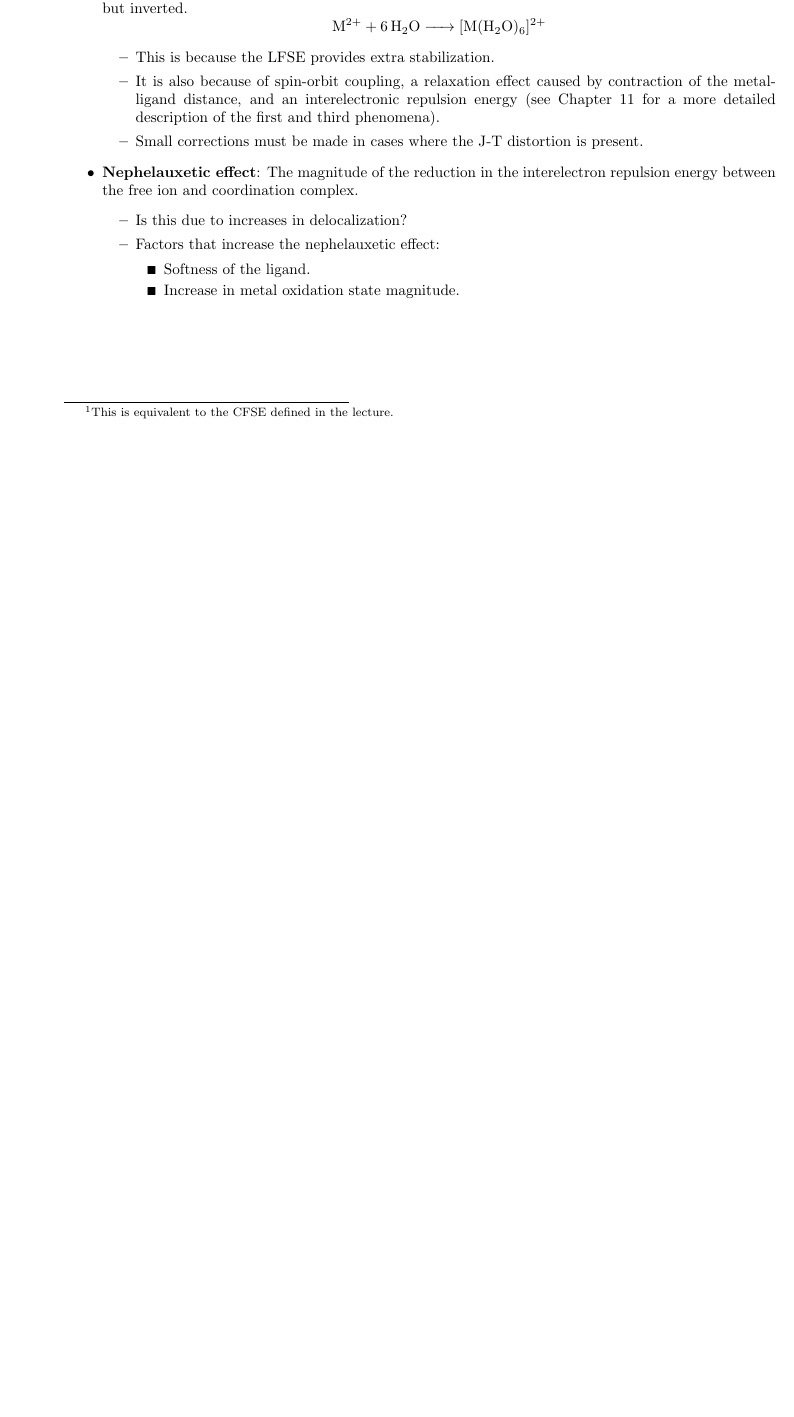
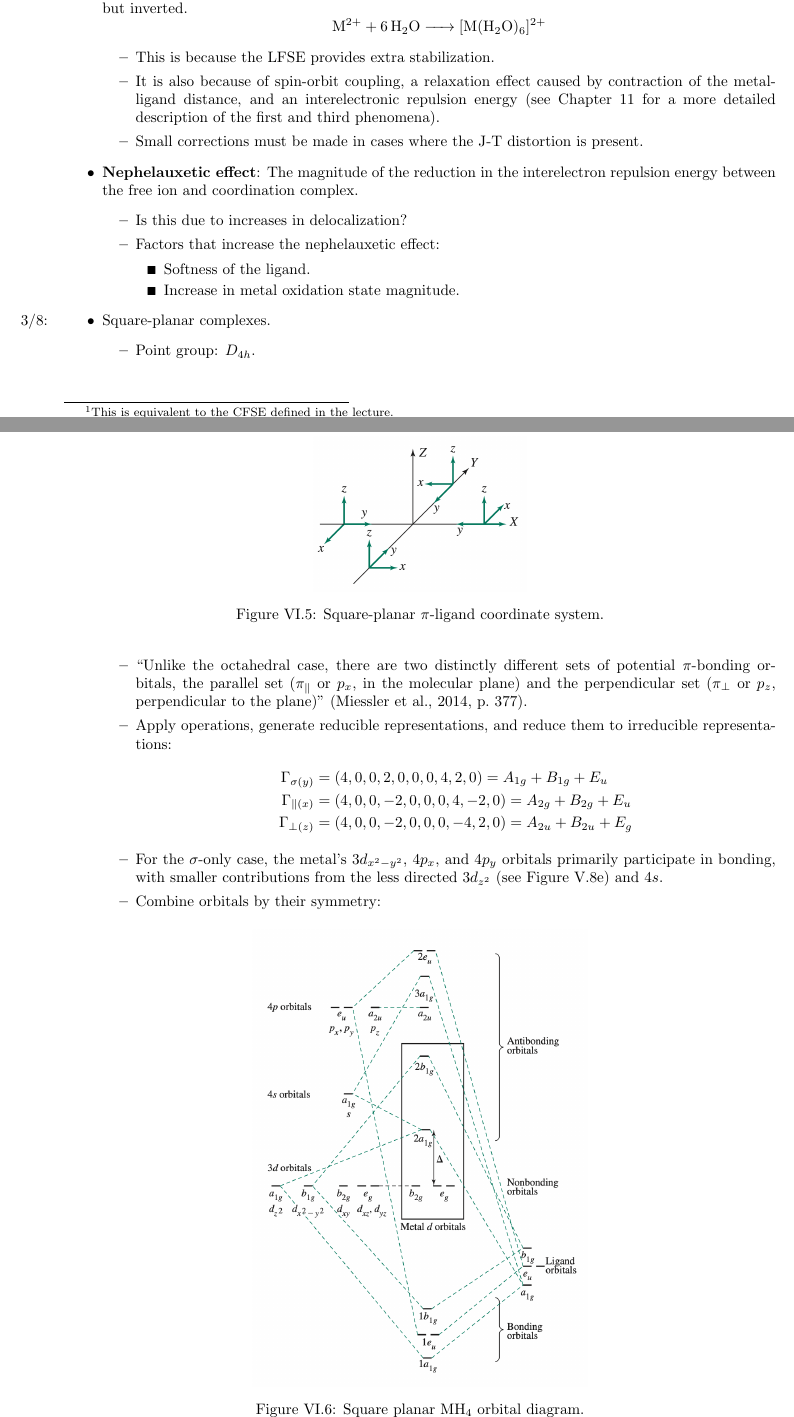
Before and after one commit to shadypuck/CHEM20100Notes, a LaTeX document (Notes/Topic6/Topic6.tex): part of page 13 of 13 before the commit and two parts of pages 13 and 14 of 17 after it, the two joined at a grey line, cut so that both start at the same text, the shorter picture padded with empty space. The pictures show the PDF file Notes/Topic6/Topic6.pdf that the author committed with the source.

Commit message:
Finished Section 10.3

```diff
--- a/Notes/Topic6/Topic6.tex
+++ b/Notes/Topic6/Topic6.tex
@@ -618,3 +618,5 @@
             \item Increase in metal oxidation state magnitude.
         \end{itemize}
     \end{itemize}
+    \item \marginnote{3/8:}Square-planar complexes.
+    \begin{figure}[h!]
@@ -620,0 +626,27 @@
+        \label{fig:piSquarePlanarLigand}
+    \end{figure}
+    \begin{itemize}
+        \item Point group: $D_{4h}$.
+        \item "Unlike the octahedral case, there are two distinctly different sets of potential $\pi$-bonding orbitals, the parallel set ($\pi_\parallel$ or $p_x$, in the molecular plane) and the perpendicular set ($\pi_\perp$ or $p_z$, perpendicular to the plane)" \parencite[377]{bib:MiesslerFischerTarr}.
+        \item Apply operations, generate reducible representations, and reduce them to irreducible representations:
+        \begin{align*}
+            \Gamma_{\sigma(y)} &= (4,0,0,2,0,0,0,4,2,0) = A_{1g}+B_{1g}+E_u\\
+            \Gamma_{\parallel(x)} &= (4,0,0,-2,0,0,0,4,-2,0) = A_{2g}+B_{2g}+E_u\\
+            \Gamma_{\perp(z)} &= (4,0,0,-2,0,0,0,-4,2,0) = A_{2u}+B_{2u}+E_g
+        \end{align*}
+        \item For the $\sigma$-only case, the metal's $3d_{x^2-y^2}$, $4p_x$, and $4p_y$ orbitals primarily participate in bonding, with smaller contributions from the less directed $3d_{z^2}$ (see Figure \ref{fig:SALCs-MH6e}) and $4s$.
+        \item Combine orbitals by their symmetry:
+        \begin{figure}[H]
+            \centering
+            \includegraphics[width=0.47\linewidth]{../ExtFiles/orbitalDiagram-MH4-squarePlanar.png}
+            \caption{Square planar \ce{MH4} orbital diagram.}
+            \label{fig:orbitalDiagram-MH4-squarePlanar}
+        \end{figure}
+        \begin{itemize}
+            \item Note that Figure \ref{fig:orbitalDiagram-MH4-squarePlanar} is more complex than Figure \ref{fig:orbitalDiagram-MH6} since the lower symmetry reduces degeneracy.
+        \end{itemize}
+        \item For the $\sigma+\pi$ case, the metal's $3d_{xy}$, $4p_x$, and $4p_y$ orbitals primarily participate in bonding with the $p_x(\pi_\parallel)$ ligand orbitals, and the metal's $3d_{xz}$, $3d_{yz}$, and $4p_z$ orbitals primarily participate in bonding with the $p_z(\pi_\perp)$ ligand orbitals.
+        \item Combine orbitals by their symmetry:
+        \begin{figure}[h!]
+            \centering
+            \includegraphics[width=0.7\linewidth]{../ExtFiles/orbitalDiagram-ML4-squarePlanar.png}
@@ -620,0 +670,14 @@
+        \label{fig:piTetrahedralLigand}
+    \end{figure}
+    \begin{itemize}
+        \item In Figure \ref{fig:piTetrahedralLigand}, the local coordinate systems are ostensibly chosen so that "the $y$ axis of the ligand orbitals is chosen along the bond axis, and the $x$ and $z$ axes are arranged to allow the $C_2$ operation to work properly" \parencite[381]{bib:MiesslerFischerTarr}.
+        \item Point group: $T_d$.
+        \item Apply operations, generate representations:
+        \begin{align*}
+            \Gamma_\sigma &= (4,1,0,0,2)\\
+            \Gamma_\pi &= (8,-1,0,0,0)
+        \end{align*}
+        \item Combine orbitals by their symmetry:
+        \begin{figure}[H]
+            \centering
+            \includegraphics[width=0.6\linewidth]{../ExtFiles/orbitalDiagram-MH4-tetrahedral.png}
```
Also changed, not shown: ExtFiles/orbitalDiagram-MH4-squarePlanar.png (added), ExtFiles/orbitalDiagram-MH4-tetrahedral.png (added), ExtFiles/orbitalDiagram-ML4-squarePlanar.png (added), ExtFiles/piSquarePlanarLigand.png (added), ExtFiles/piTetrahedralLigand.png (added), Notes/Topic6/Topic6.pdf, Notes/Topic6/Topic6.tex (28 more changed lines).
